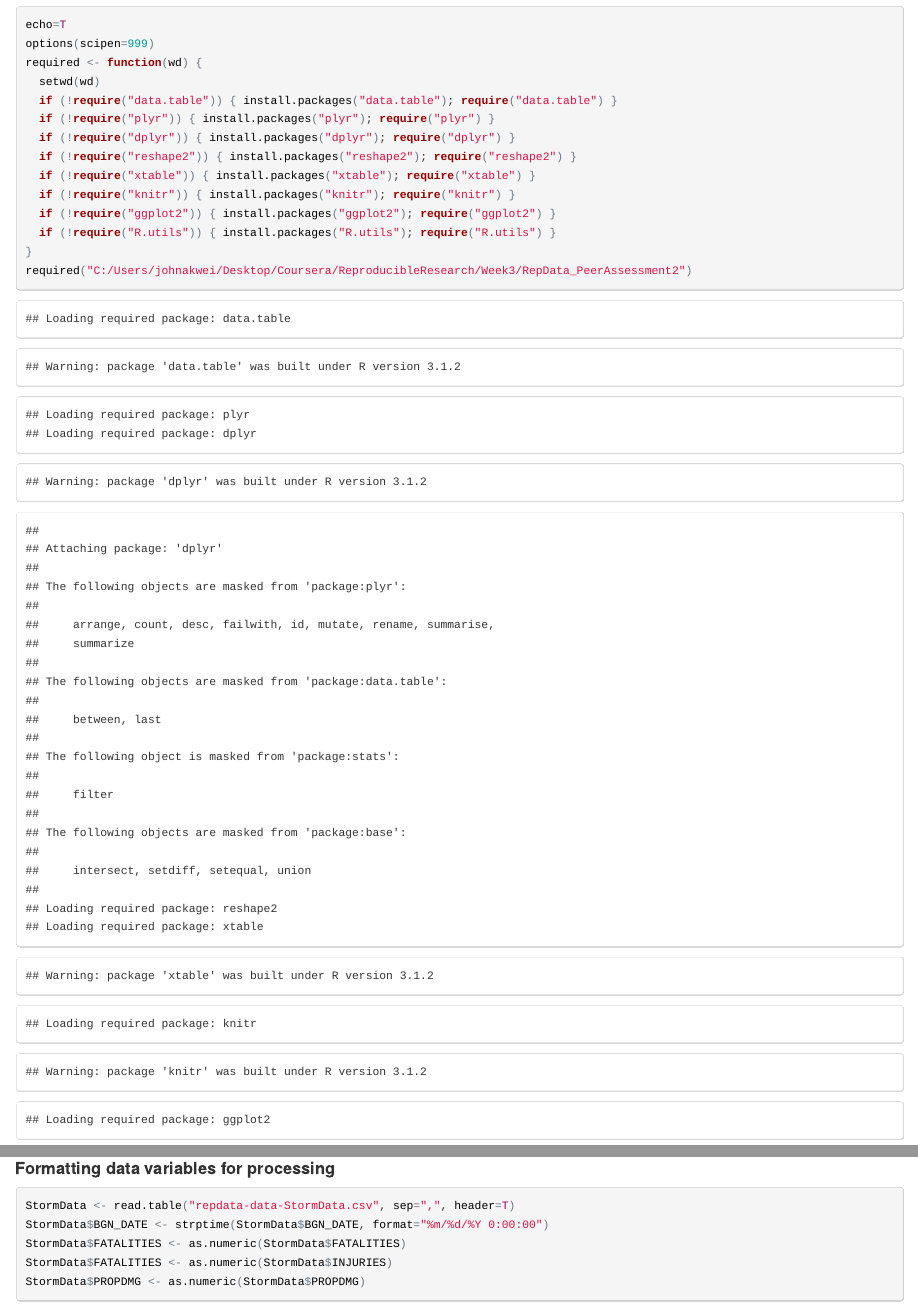
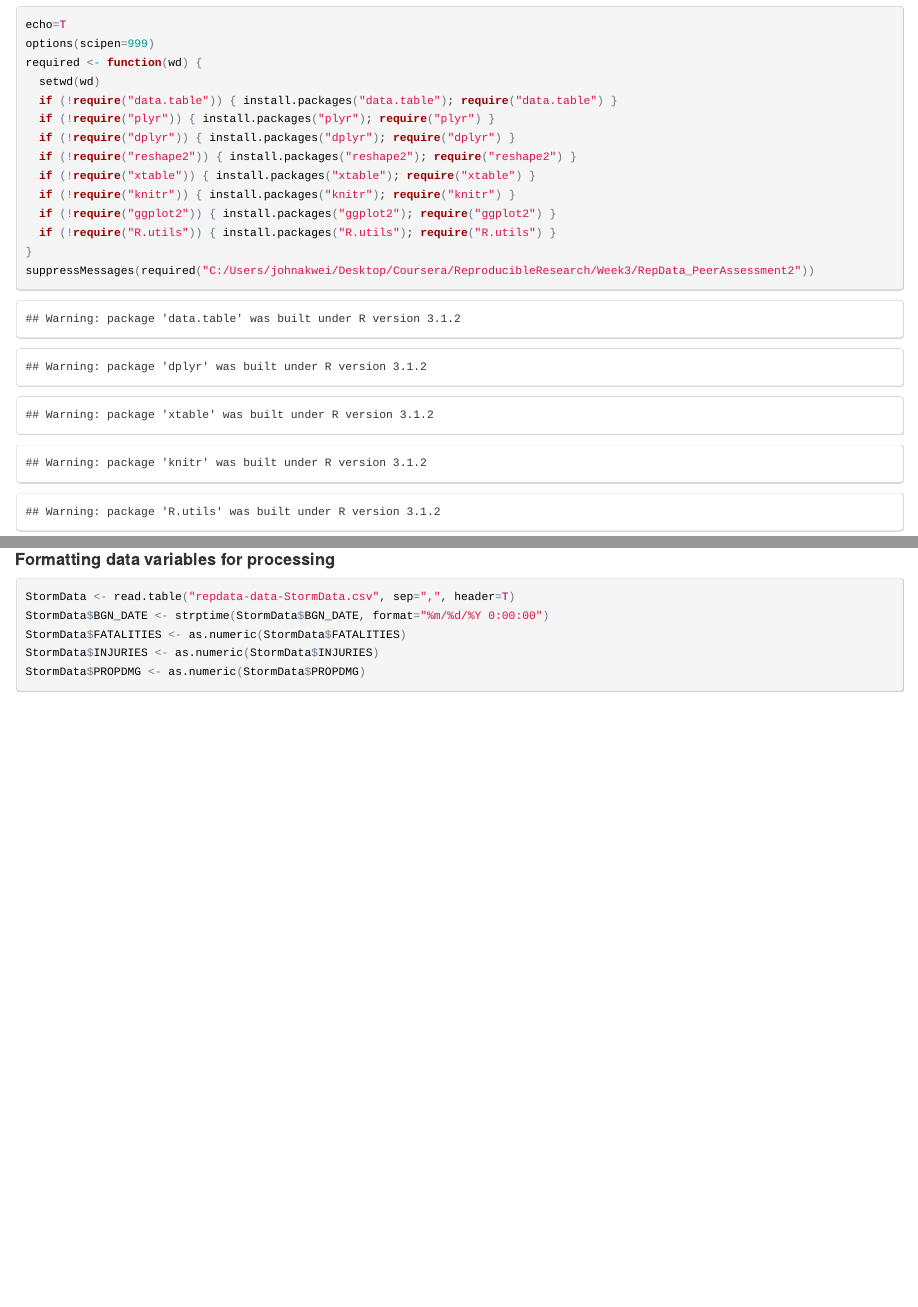
Before and after one commit to johnakwei/Coursera, an R Markdown document (Reproducible_Research/RepData_PeerAssessment2.Rmd): the page in a window 1100 px wide, from 430 px down, and a second part further down, joined at a grey line. The pictures show the output file Reproducible_Research/RepData_PeerAssessment2.html that the author committed with the source, opened offline.

Commit message:
uploading

````diff
--- a/Reproducible_Research/RepData_PeerAssessment2.Rmd
+++ b/Reproducible_Research/RepData_PeerAssessment2.Rmd
@@ -35,7 +34,7 @@ required <- function(wd) {
   if (!require("ggplot2")) { install.packages("ggplot2"); require("ggplot2") }
   if (!require("R.utils")) { install.packages("R.utils"); require("R.utils") }
 }
-required("C:/Users/johnakwei/Desktop/Coursera/ReproducibleResearch/Week3/RepData_PeerAssessment2")
+suppressMessages(required("C:/Users/johnakwei/Desktop/Coursera/ReproducibleResearch/Week3/RepData_PeerAssessment2"))
 ```
 
 #### Data download and extraction
````
Also changed, not shown: Reproducible_Research/RepData_PeerAssessment2.html, Reproducible_Research/RepData_PeerAssessment2.md, Reproducible_Research/RepData_PeerAssessment2.Rmd (1 more changed lines).
